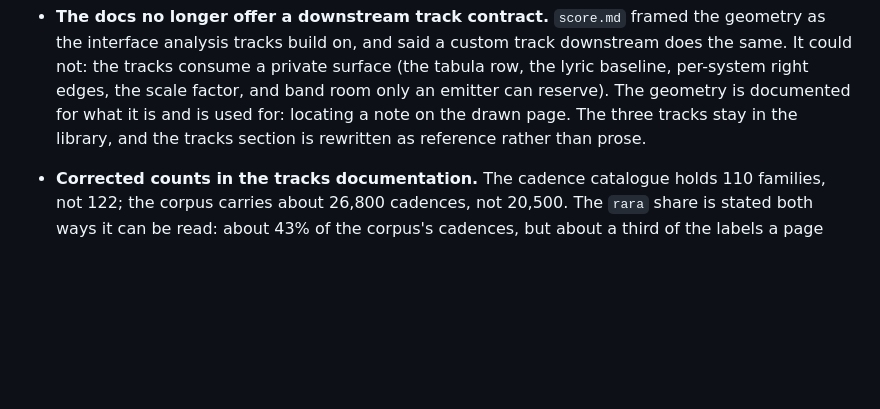
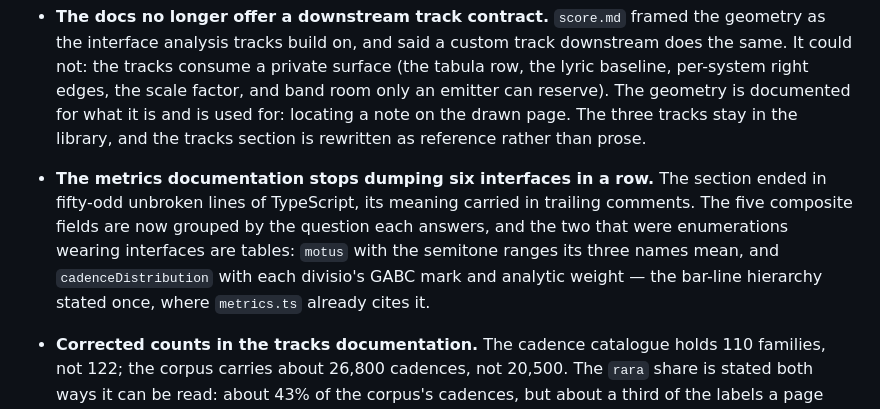
Before and after one commit to jeffreypierce/tonus, a Markdown page: CHANGELOG.md, the part around the change. GitHub-like rendering; blank space fills up the shorter version.

Commit message:
0.9.0: the metrics docs pass joins the release notes

```diff
--- a/CHANGELOG.md
+++ b/CHANGELOG.md
@@ -80,6 +80,14 @@ where the ink is.
   documented for what it is and is used for: locating a note on the drawn page.
   The three tracks stay in the library, and the tracks section is rewritten as
   reference rather than prose.
+
+- **The metrics documentation stops dumping six interfaces in a row.** The
+  section ended in fifty-odd unbroken lines of TypeScript, its meaning carried
+  in trailing comments. The five composite fields are now grouped by the
+  question each answers, and the two that were enumerations wearing interfaces
+  are tables: `motus` with the semitone ranges its three names mean, and
+  `cadenceDistribution` with each divisio's GABC mark and analytic weight —
+  the bar-line hierarchy stated once, where `metrics.ts` already cites it.
 
 - **Corrected counts in the tracks documentation.** The cadence catalogue holds
   110 families, not 122; the corpus carries about 26,800 cadences, not 20,500.
```
